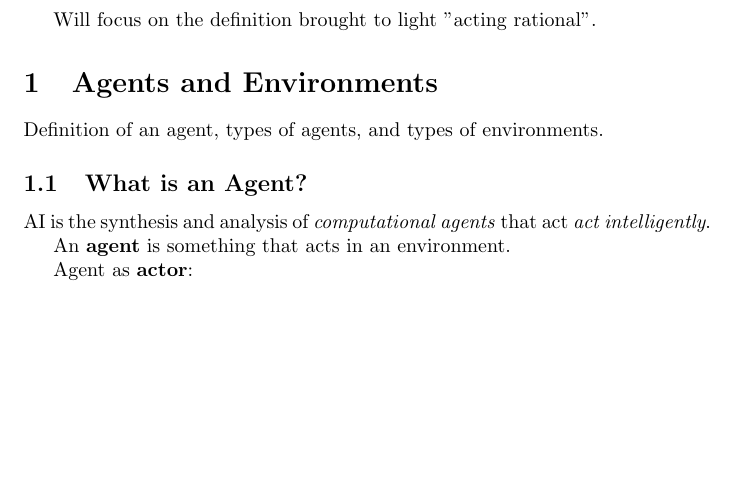
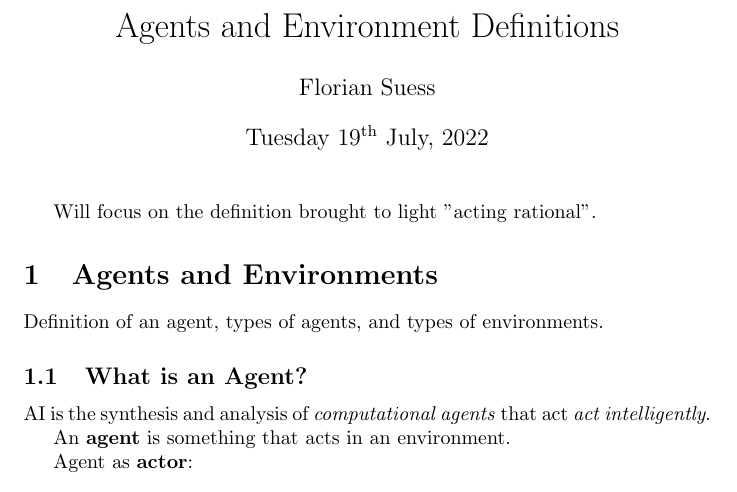
Before and after one commit to suessflorian/masters, a LaTeX document (cs761/lecture-02.tex): part of page 1 of 3, cut at the place of the change, the shorter picture padded with empty space. Compiled offline with pdfLaTeX.

Commit message:
Dated for reference

```diff
--- a/cs761/lecture-02.tex
+++ b/cs761/lecture-02.tex
@@ -1,5 +1,11 @@
 \documentclass{article}
+\usepackage{datetime}
 \begin{document}
+\title{Agents and Environment Definitions}
+\newdate{date}{19}{07}{2022}
+\date{\displaydate{date}}
+\author{Florian Suess}
+\maketitle
 Will focus on the definition brought to light "acting rational".
 
 \section{Agents and Environments}
```
Also changed, not shown: cs761/lecture-01.tex (+0 -1 lines).
